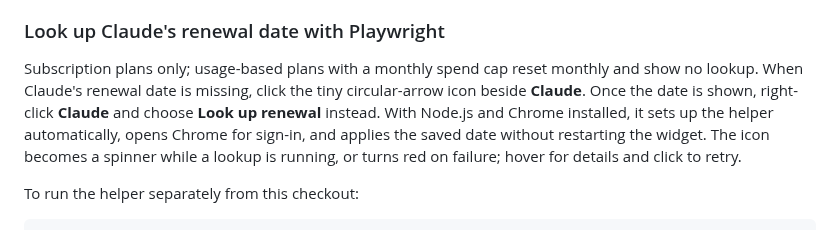
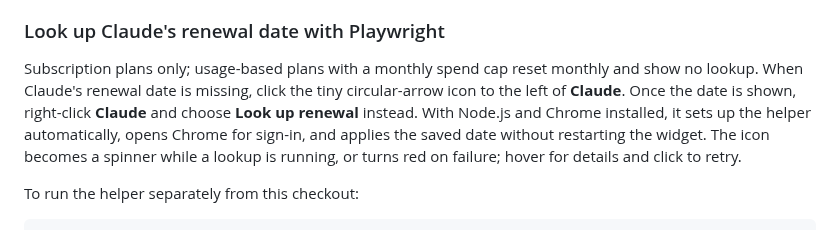
Before and after one commit to domsleee/usage-widget, a Markdown page: docs/usage-details.md, the part around the change. Rendered like a GitHub page.

```diff
--- a/docs/usage-details.md
+++ b/docs/usage-details.md
@@ -34,7 +34,7 @@ An invalid or past date shows a note while usage meters keep working.
 
 Subscription plans only; usage-based plans with a monthly spend cap reset monthly and
 show no lookup. When Claude's renewal date is missing, click the tiny circular-arrow
-icon beside **Claude**. Once the date is shown, right-click **Claude** and choose
+icon to the left of **Claude**. Once the date is shown, right-click **Claude** and choose
 **Look up renewal** instead. With Node.js and Chrome
 installed, it sets up the helper automatically, opens Chrome for sign-in, and
 applies the saved date without restarting the widget. The icon becomes a spinner
```
Also changed, not shown: README.md (+3 -2 lines), docs/personal-plans.png, 2 other files.
